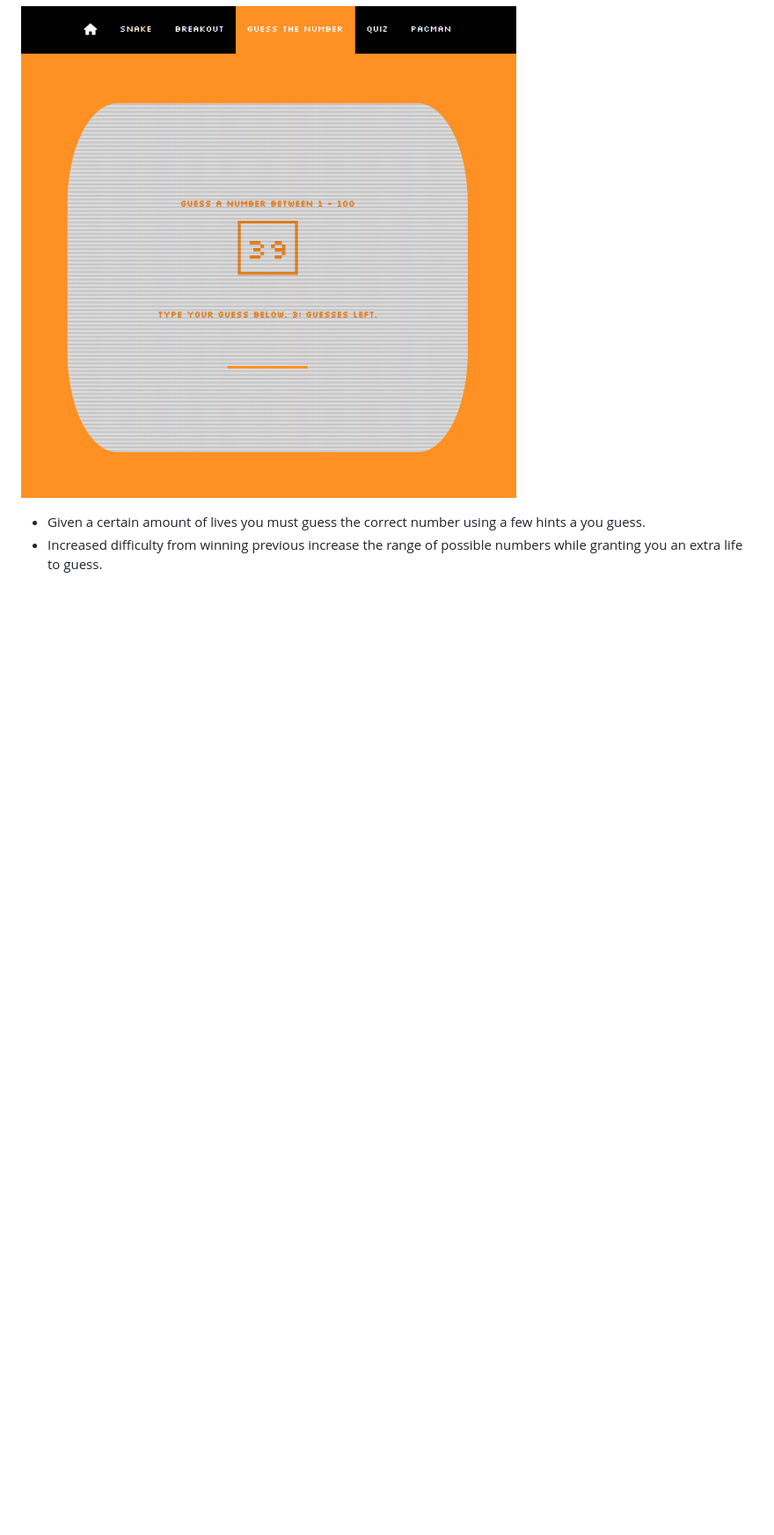
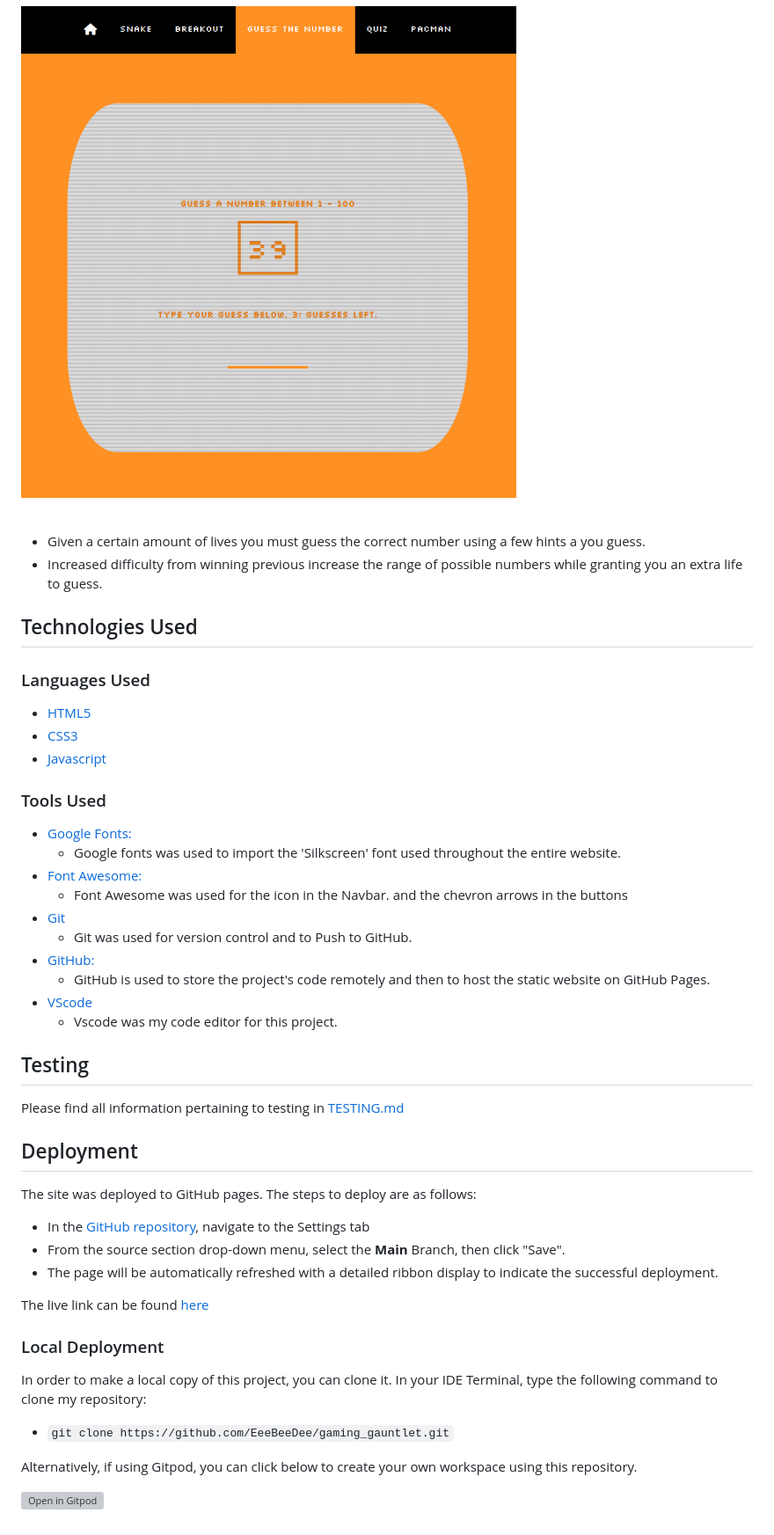
Before and after one commit to Code-Institute-Submissions/gaming_gauntlet, a Markdown page: README.md, the part around the change printed below. Shown: that part at 88% size. Rendered like a GitHub page; blank space fills up the shorter version; grey boxes are pictures that could not be loaded.

Commit message:
Add tech used + deployment to README.md

```diff
--- a/README.md
+++ b/README.md
@@ -140,6 +148,52 @@ For typography I decided to go for a singular font from [Google Fonts](https://f
 
 ![Guess-the-number](documentation/number_guess_game.png)
+
 <br>
 
 - Given a certain amount of lives you must guess the correct number using a few hints a you guess.
 - Increased difficulty from winning previous increase the range of possible numbers while granting you an extra life to guess.
+
+## Technologies Used
+
+### Languages Used
+
+-   [HTML5](https://en.wikipedia.org/wiki/HTML5)
+-   [CSS3](https://en.wikipedia.org/wiki/Cascading_Style_Sheets)
+-   [Javascript](https://en.wikipedia.org/wiki/JavaScript)
+
+### Tools Used
+
+- [Google Fonts:](https://fonts.google.com/)
+    - Google fonts was used to import the 'Silkscreen' font used throughout the entire website.
+- [Font Awesome:](https://fontawesome.com/)
+    - Font Awesome was used for the icon in the Navbar. and the chevron arrows in the buttons
+- [Git](https://git-scm.com/)
+    - Git was used for version control and to Push to GitHub.
+- [GitHub:](https://github.com/)
+    - GitHub is used to store the project's code remotely and then to host the static website on GitHub Pages.
+- [VScode](https://code.visualstudio.com/)
+    - Vscode was my code editor for this project.
+
+
+## Testing
+
+Please find all information pertaining to testing in [TESTING.md](TESTING.md)
+
+## Deployment
+
+The site was deployed to GitHub pages. The steps to deploy are as follows:
+  - In the [GitHub repository](https://github.com/EeeBeeDee/gaming_gauntlet), navigate to the Settings tab
+  - From the source section drop-down menu, select the **Main** Branch, then click "Save".
+  - The page will be automatically refreshed with a detailed ribbon display to indicate the successful deployment.
+
+The live link can be found [here](https://eeebeedee.github.io/systemshock_rehearsals/)
+
+### Local Deployment
+
+In order to make a local copy of this project, you can clone it. In your IDE Terminal, type the following command to clone my repository:
+
+- `git clone https://github.com/EeeBeeDee/gaming_gauntlet.git`
+
+Alternatively, if using Gitpod, you can click below to create your own workspace using this repository.
+
+[![Open in Gitpod](https://gitpod.io/button/open-in-gitpod.svg)](https://gitpod.io/#https://github.com/EeeBeeDee/gaming_gauntlet)
```
Also changed, not shown: other parts of README.md (+8 -0 lines), documentation/breakout_mobile.png (added).
